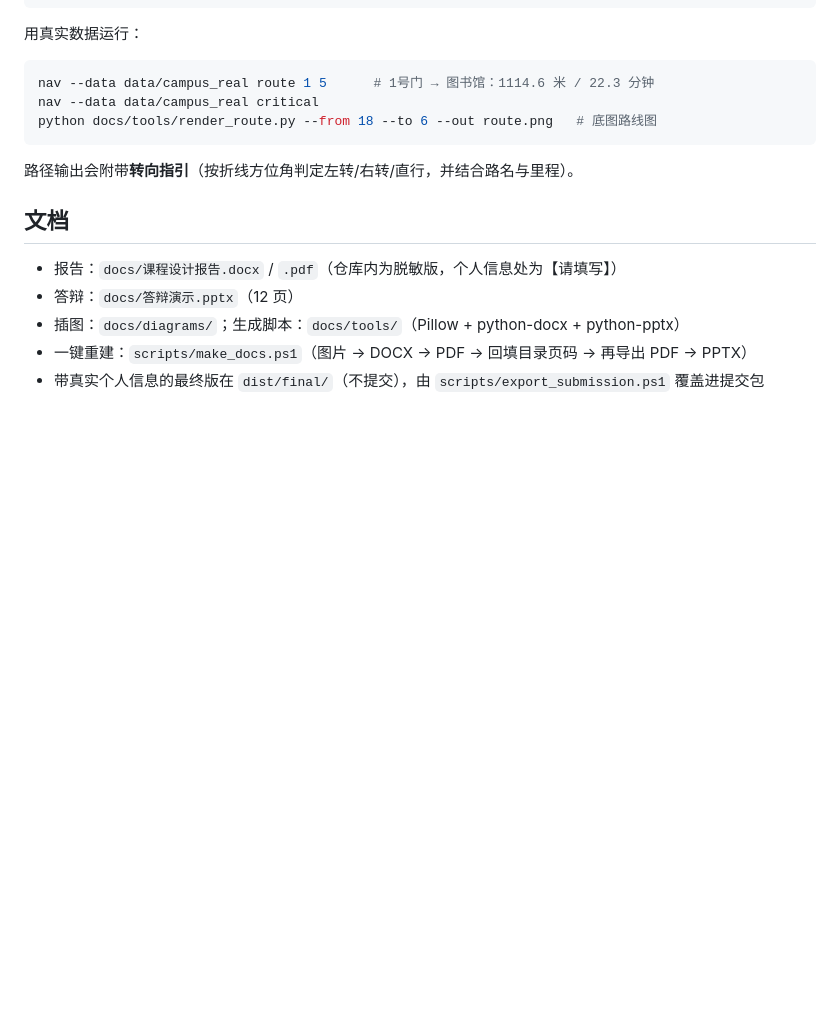
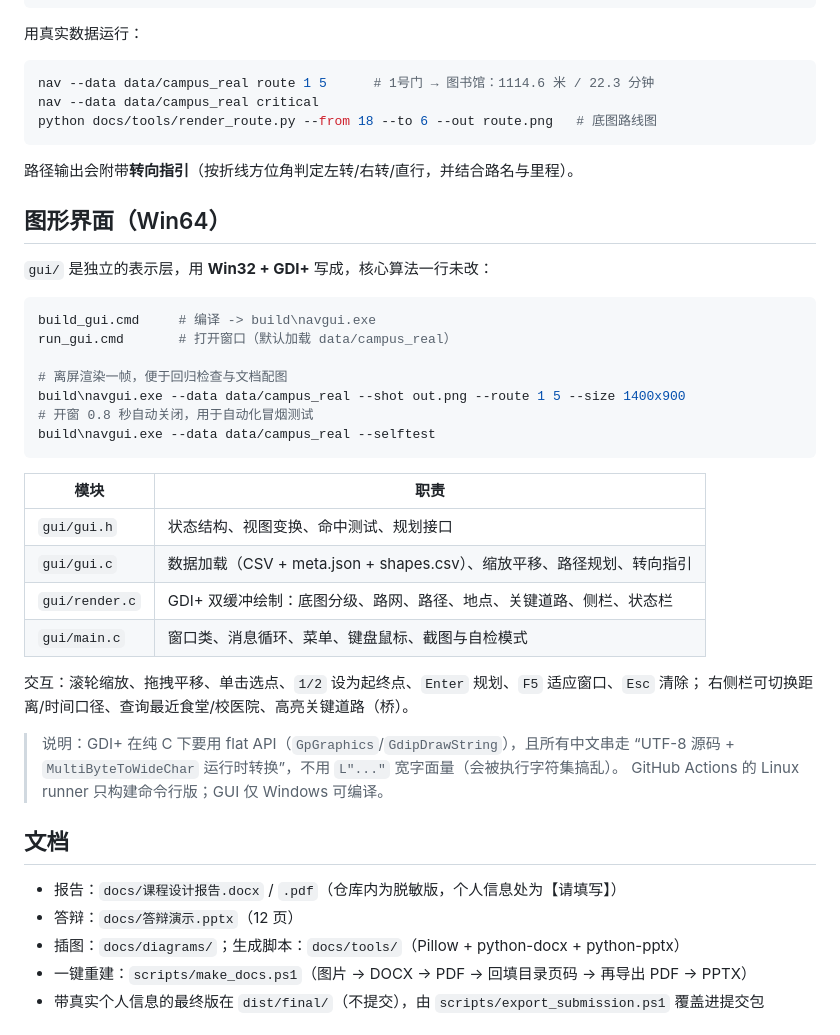
Before and after one commit to CR7Jialuo/UseOfTu, a Markdown page: README.md, the part around the change. Rendered like a GitHub page; blank space fills up the shorter version.

Commit message:
feat(gui): Win32+GDI+ 图形界面框架（缩放平移/选点/规划/转向指引/关键道路/截图自检）

````diff
--- a/README.md
+++ b/README.md
@@ -127,6 +127,34 @@ python docs/tools/render_route.py --from 18 --to 6 --out route.png   # 底图路
 
 路径输出会附带**转向指引**（按折线方位角判定左转/右转/直行，并结合路名与里程）。
 
+## 图形界面（Win64）
+
+`gui/` 是独立的表示层，用 **Win32 + GDI+** 写成，核心算法一行未改：
+
+```bash
+build_gui.cmd     # 编译 -> build\navgui.exe
+run_gui.cmd       # 打开窗口（默认加载 data/campus_real）
+
+# 离屏渲染一帧，便于回归检查与文档配图
+build\navgui.exe --data data/campus_real --shot out.png --route 1 5 --size 1400x900
+# 开窗 0.8 秒自动关闭，用于自动化冒烟测试
+build\navgui.exe --data data/campus_real --selftest
+```
+
+| 模块 | 职责 |
+|---|---|
+| `gui/gui.h` | 状态结构、视图变换、命中测试、规划接口 |
+| `gui/gui.c` | 数据加载（CSV + meta.json + shapes.csv）、缩放平移、路径规划、转向指引 |
+| `gui/render.c` | GDI+ 双缓冲绘制：底图分级、路网、路径、地点、关键道路、侧栏、状态栏 |
+| `gui/main.c` | 窗口类、消息循环、菜单、键盘鼠标、截图与自检模式 |
+
+交互：滚轮缩放、拖拽平移、单击选点、`1/2` 设为起终点、`Enter` 规划、`F5` 适应窗口、`Esc` 清除；
+右侧栏可切换距离/时间口径、查询最近食堂/校医院、高亮关键道路（桥）。
+
+> 说明：GDI+ 在纯 C 下要用 flat API（`GpGraphics`/`GdipDrawString`），且所有中文串走
+> “UTF-8 源码 + `MultiByteToWideChar` 运行时转换”，不用 `L"..."` 宽字面量（会被执行字符集搞乱）。
+> GitHub Actions 的 Linux runner 只构建命令行版；GUI 仅 Windows 可编译。
+
 ## 文档
 
 - 报告：`docs/课程设计报告.docx` / `.pdf`（仓库内为脱敏版，个人信息处为【请填写】）
````
Also changed, not shown: docs/diagrams/gui-main.png (added), 12 other files.
